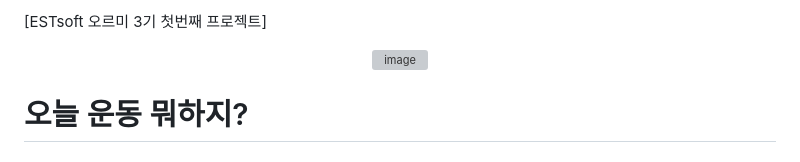
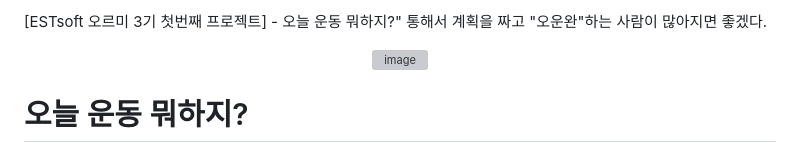
Before and after one commit to Alexmint001/WSBDchat, a Markdown page: README.md, the part around the change. GitHub-like rendering; grey boxes are pictures that could not be loaded.

```diff
--- a/README.md
+++ b/README.md
@@ -1,4 +1,4 @@
-[ESTsoft 오르미 3기 첫번째 프로젝트]
+[ESTsoft 오르미 3기 첫번째 프로젝트] - 오늘 운동 뭐하지?" 통해서 계획을 짜고 "오운완"하는 사람이 많아지면 좋겠다.
 
 
 <p align="center"><img width="200" alt="image" src="https://github.com/Alexmint001/WSBDchat/assets/142385654/e3fbad0b-9fe6-49f3-aad1-bb9145e023ce"></p>
```
